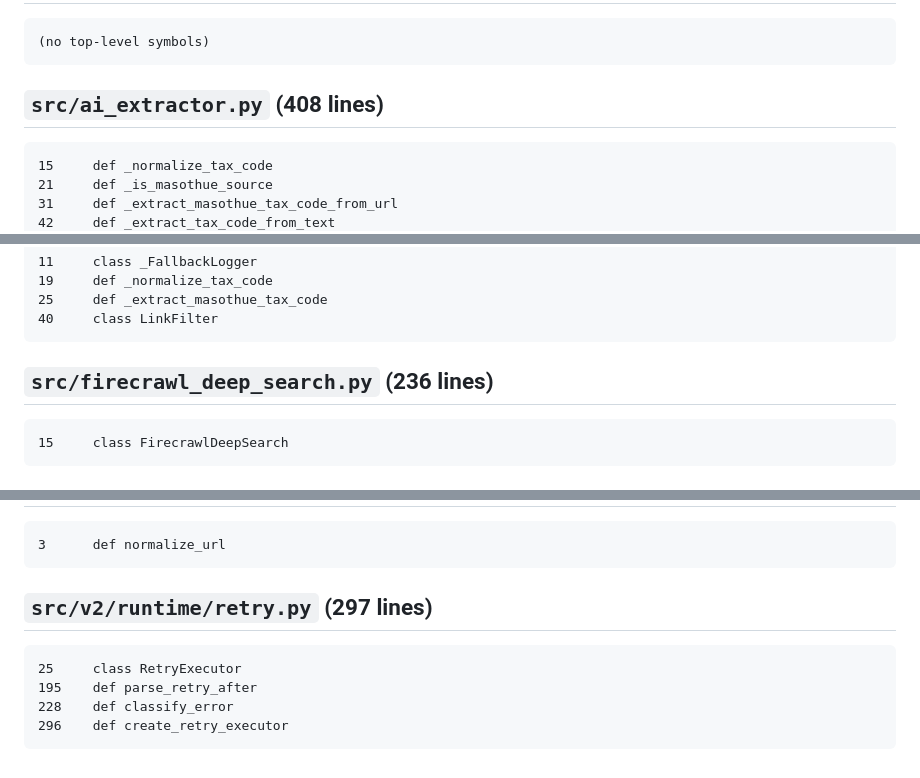
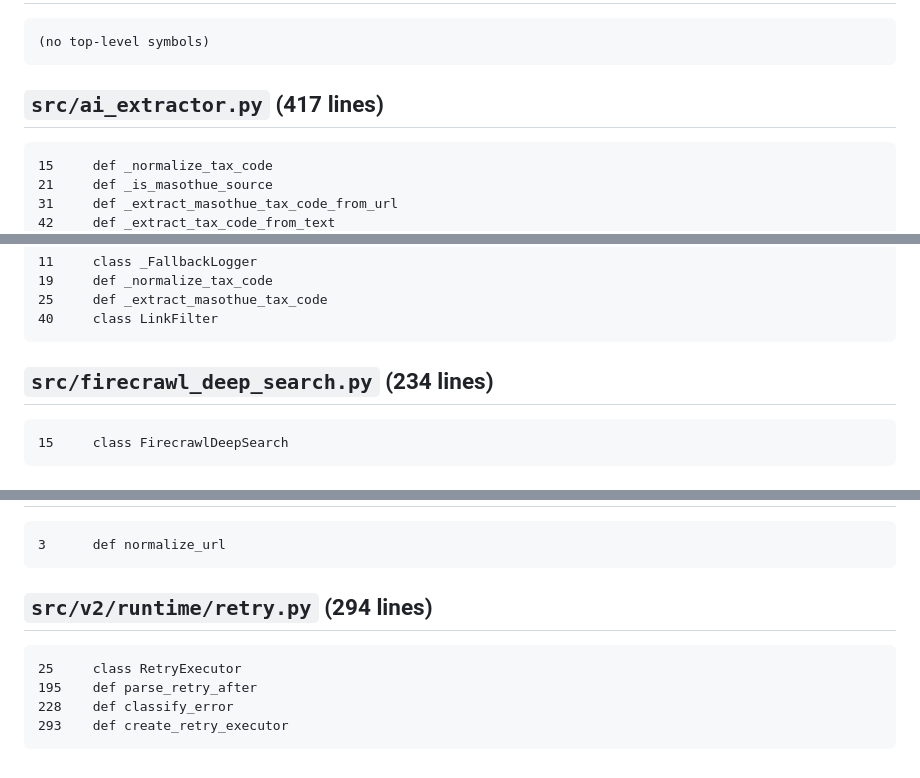
Before and after one commit to tqa25/auto_search_company, a Markdown page: docs/architecture/symbols.md, 3 parts joined by grey strips. Drawn GitHub-style.

````diff
--- a/docs/architecture/symbols.md
+++ b/docs/architecture/symbols.md
@@ -215,7 +215,7 @@ Use this to locate a symbol, then `Read` that file with a narrow
 (no top-level symbols)
 ```
 
-## `src/ai_extractor.py` (408 lines)
+## `src/ai_extractor.py` (417 lines)
 ```
 15     def _normalize_tax_code
 21     def _is_masothue_source
@@ -305,7 +305,7 @@ Use this to locate a symbol, then `Read` that file with a narrow
 40     class LinkFilter
 ```
 
-## `src/firecrawl_deep_search.py` (236 lines)
+## `src/firecrawl_deep_search.py` (234 lines)
 ```
 15     class FirecrawlDeepSearch
 ```
@@ -398,10 +398,10 @@ Use this to locate a symbol, then `Read` that file with a narrow
 3      def normalize_url
 ```
 
-## `src/v2/runtime/retry.py` (297 lines)
+## `src/v2/runtime/retry.py` (294 lines)
 ```
 25     class RetryExecutor
 195    def parse_retry_after
 228    def classify_error
-296    def create_retry_executor
+293    def create_retry_executor
 ```
````
Also changed, not shown: other parts of docs/architecture/symbols.md (+1 -1 lines), docs/architecture/MAP.md (+15 -2 lines), docs/implementation/STATUS.md (+58 -42 lines).
